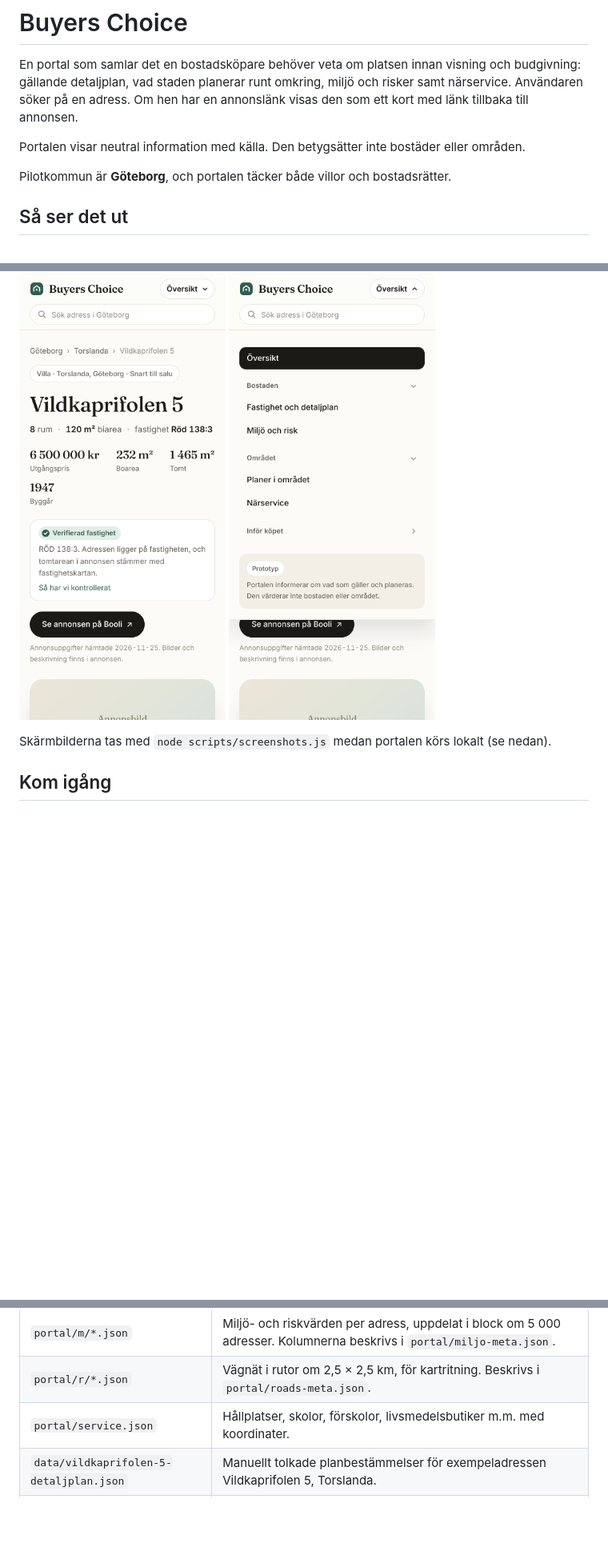
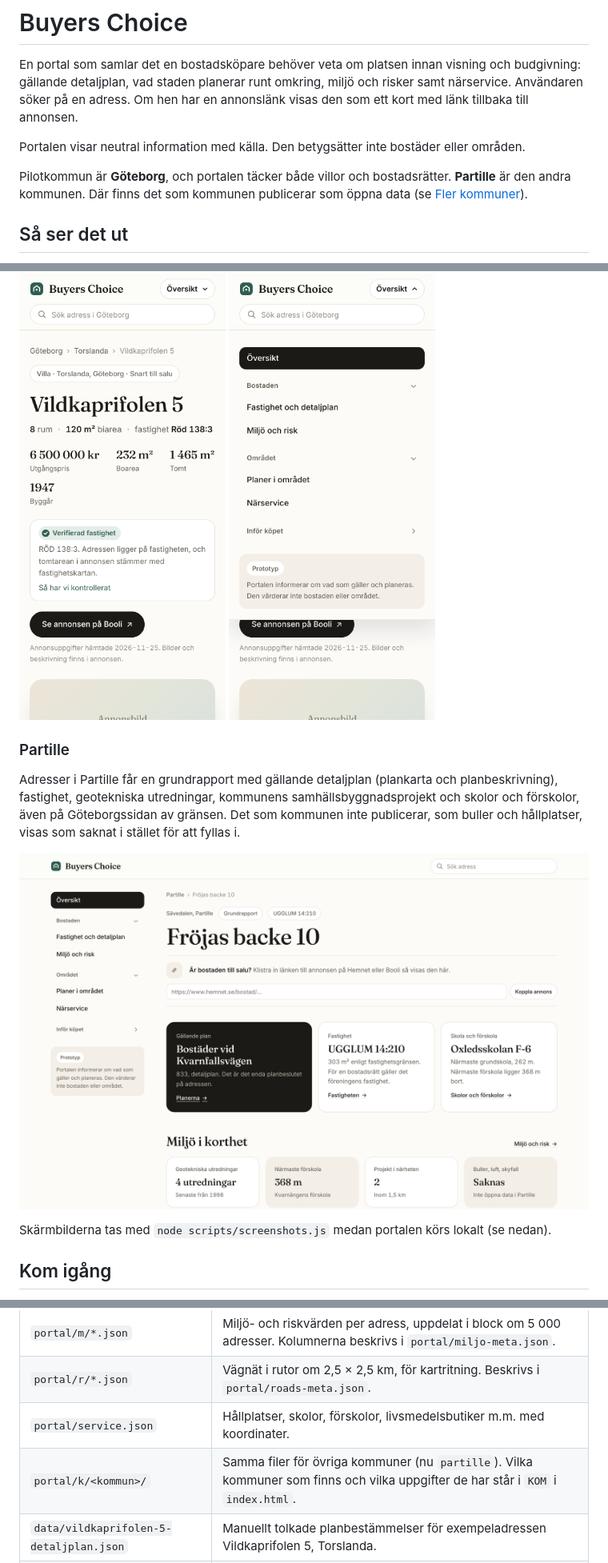
Before and after one commit to n00rp/buyers-choice, a Markdown page: README.md, 3 parts joined by grey strips. Shown at 80% size. Rendered like a GitHub page; pictures changed too: docs/screenshots/13-partille.png (added); blank space fills up the shorter version.

```diff
--- a/README.md
+++ b/README.md
@@ -4,7 +4,7 @@ En portal som samlar det en bostadsköpare behöver veta om platsen innan visnin
 
 Portalen visar neutral information med källa. Den betygsätter inte bostäder eller områden.
 
-Pilotkommun är **Göteborg**, och portalen täcker både villor och bostadsrätter.
+Pilotkommun är **Göteborg**, och portalen täcker både villor och bostadsrätter. **Partille** är den andra kommunen. Där finns det som kommunen publicerar som öppna data (se [Fler kommuner](#fler-kommuner)).
 
 ## Så ser det ut
 
@@ -68,6 +68,11 @@ På mobil ersätts sidomenyn av en meny i sidhuvudet.
   <img src="docs/screenshots/12-mobil-meny.png" alt="Menyn på mobil" width="300">
 </p>
 
+### Partille
+Adresser i Partille får en grundrapport med gällande detaljplan (plankarta och planbeskrivning), fastighet, geotekniska utredningar, kommunens samhällsbyggnadsprojekt och skolor och förskolor, även på Göteborgssidan av gränsen. Det som kommunen inte publicerar, som buller och hållplatser, visas som saknat i stället för att fyllas i.
+
+![Grundrapport för Fröjas backe 10 i Partille](docs/screenshots/13-partille.png)
+
 Skärmbilderna tas med `node scripts/screenshots.js` medan portalen körs lokalt (se nedan).
 
 ## Kom igång
@@ -93,6 +98,7 @@ Samma mapp kan publiceras direkt med GitHub Pages eller valfri statisk webbhotel
 | `portal/m/*.json` | Miljö- och riskvärden per adress, uppdelat i block om 5 000 adresser. Kolumnerna beskrivs i `portal/miljo-meta.json`. |
 | `portal/r/*.json` | Vägnät i rutor om 2,5 × 2,5 km, för kartritning. Beskrivs i `portal/roads-meta.json`. |
 | `portal/service.json` | Hållplatser, skolor, förskolor, livsmedelsbutiker m.m. med koordinater. |
+| `portal/k/<kommun>/` | Samma filer för övriga kommuner (nu `partille`). Vilka kommuner som finns och vilka uppgifter de har står i `KOM` i `index.html`. |
 | `data/vildkaprifolen-5-detaljplan.json` | Manuellt tolkade planbestämmelser för exempeladressen Vildkaprifolen 5, Torslanda. |
 | `scripts/` | Python-skripten som bygger JSON-filerna ovan ur stadens rådata, och `screenshots.js` som tar skärmbilderna. |
 | `docs/screenshots/` | Skärmbilder av portalens olika delar. |
```
Also changed, not shown: other parts of README.md (+16 -0 lines), CLAUDE.md (+3 -0 lines), docs/datakallor.md (+9 -0 lines), 10 other files.
